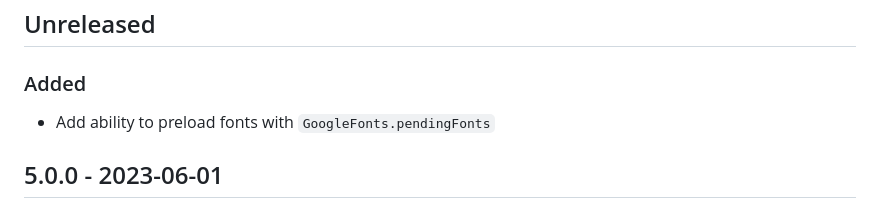
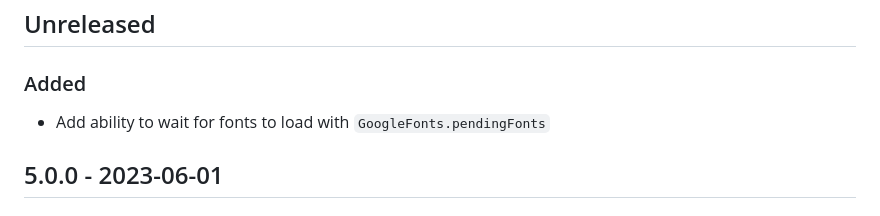
Before and after one commit to material-foundation/flutter-packages, a Markdown page: packages/google_fonts/CHANGELOG.md, the part around the change. Rendered like a GitHub page.

```diff
--- a/packages/google_fonts/CHANGELOG.md
+++ b/packages/google_fonts/CHANGELOG.md
@@ -1,6 +1,6 @@
 ## Unreleased
 ### Added
-- Add ability to preload fonts with `GoogleFonts.pendingFonts`
+- Add ability to wait for fonts to load with `GoogleFonts.pendingFonts`
 
 ## 5.0.0 - 2023-06-01
 ### Added
```
